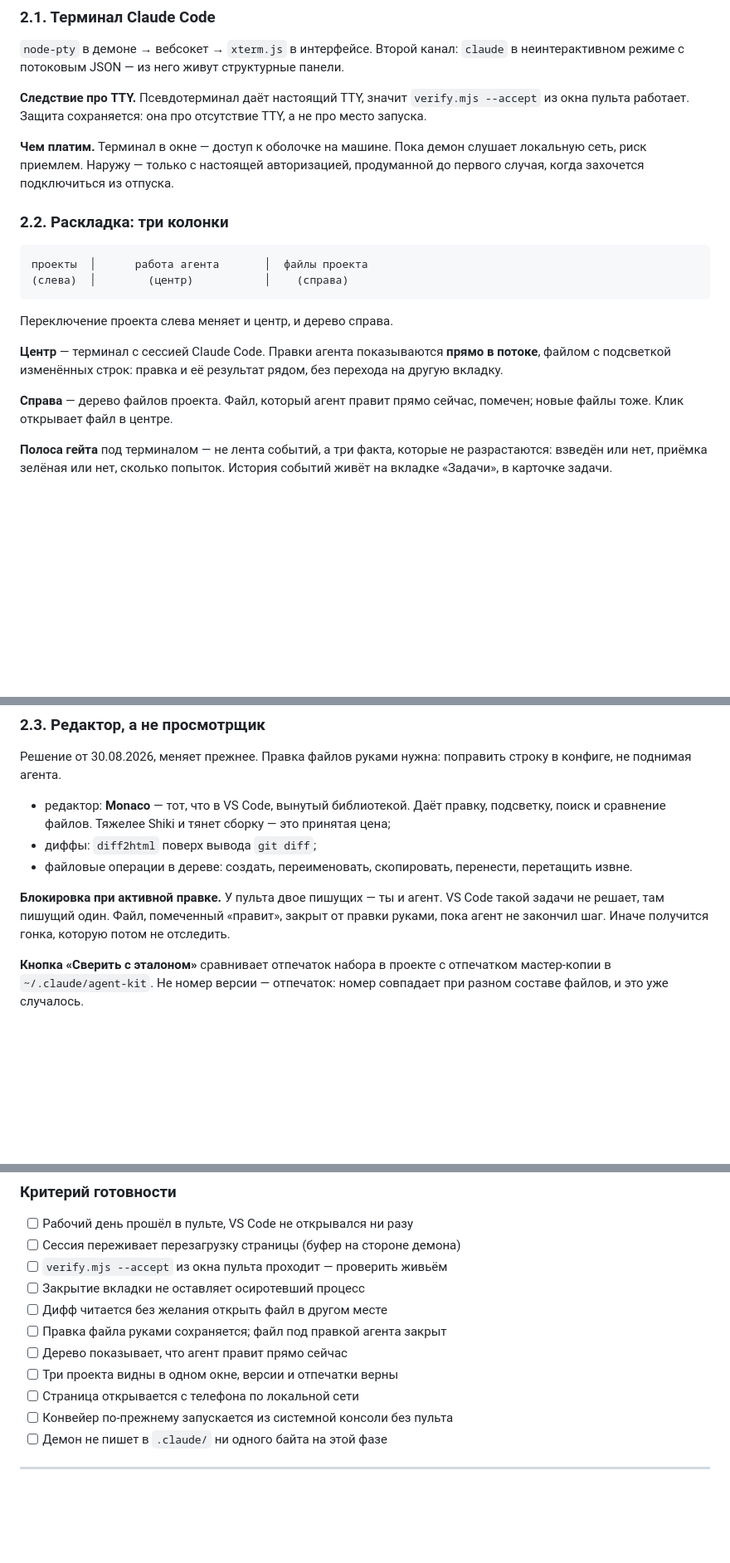
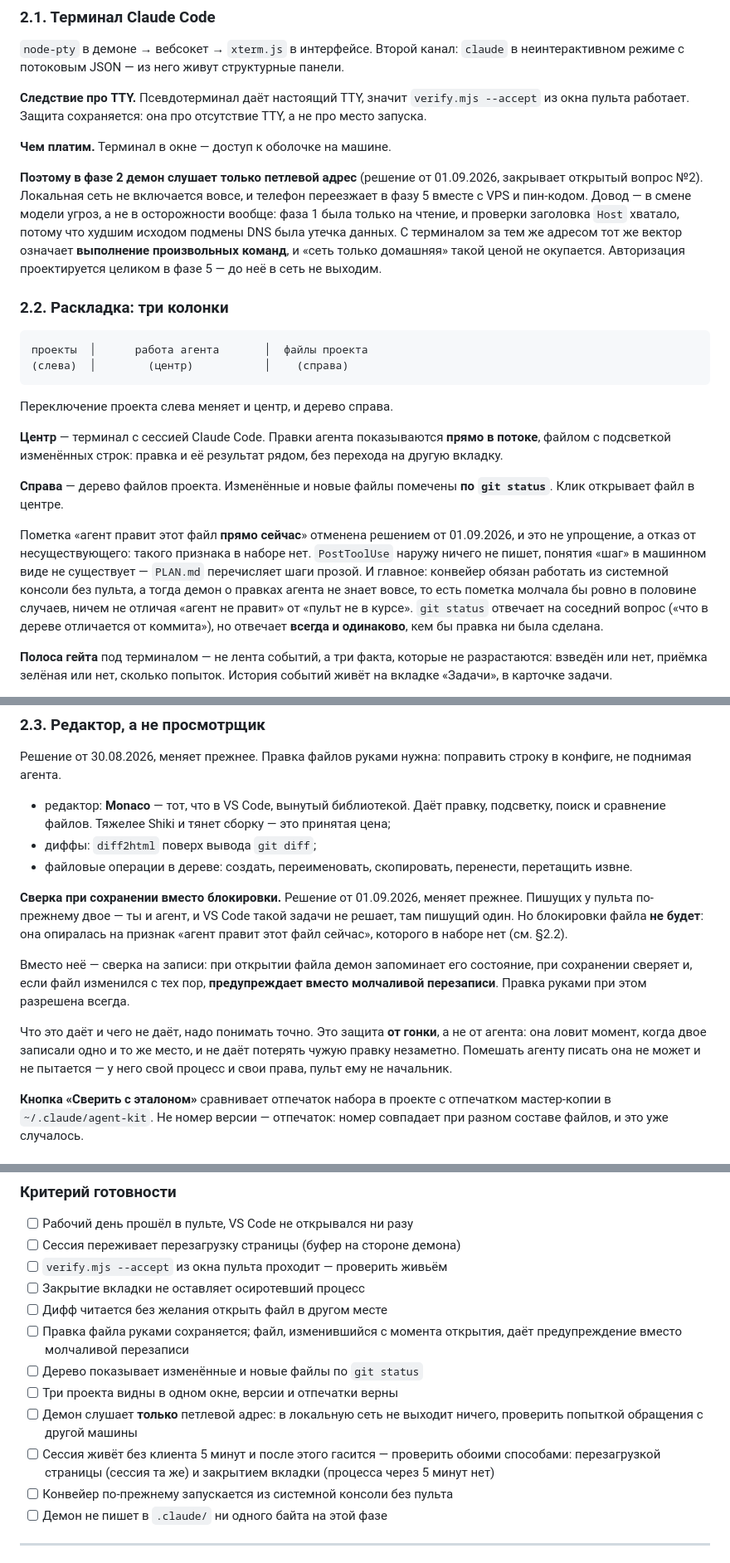
Before and after one commit to LastArt/claude-agent-kit, a Markdown page: CCKIT_CONTROLLER_CONTRACTS.md, 3 parts joined by grey strips. Shown at 83% size. Drawn GitHub-style; blank space fills up the shorter version.

Commit message:
docs(contracts): решения фазы 2 — сеть только петля, дерево по git status, сверка при сохранении
Фиксация решений человека от 01.09.2026 в разделе PHASE_02_WORKPLACE. Демон
в фазе 2 не выходит из петлевого адреса вовсе — телефон и пин-код переезжают
в фазу 5 вместе с авторизацией, закрыт открытый вопрос №2. Пометки изменённых
и новых файлов в дереве — по git status, а не по признаку «агент правит
прямо сейчас», которого в наборе нет. Блокировка файла при активной правке
заменена сверкой состояния при сохранении. Обновлены критерии готовности
фаз 2 и 5.

```diff
--- a/CCKIT_CONTROLLER_CONTRACTS.md
+++ b/CCKIT_CONTROLLER_CONTRACTS.md
@@ -473,9 +473,15 @@ GET /projects/:id    -> то же на один проект + tasks: [ ... ]
 из окна пульта работает. Защита сохраняется: она про отсутствие TTY, а не про место
 запуска.
 
-**Чем платим.** Терминал в окне — доступ к оболочке на машине. Пока демон слушает
-локальную сеть, риск приемлем. Наружу — только с настоящей авторизацией, продуманной
-до первого случая, когда захочется подключиться из отпуска.
+**Чем платим.** Терминал в окне — доступ к оболочке на машине.
+
+**Поэтому в фазе 2 демон слушает только петлевой адрес** (решение от 01.09.2026, закрывает
+открытый вопрос №2). Локальная сеть не включается вовсе, и телефон переезжает в фазу 5
+вместе с VPS и пин-кодом. Довод — в смене модели угроз, а не в осторожности вообще: фаза 1
+была только на чтение, и проверки заголовка `Host` хватало, потому что худшим исходом
+подмены DNS была утечка данных. С терминалом за тем же адресом тот же вектор означает
+**выполнение произвольных команд**, и «сеть только домашняя» такой ценой не окупается.
+Авторизация проектируется целиком в фазе 5 — до неё в сеть не выходим.
 
 ### 2.2. Раскладка: три колонки
 
@@ -490,8 +496,17 @@ GET /projects/:id    -> то же на один проект + tasks: [ ... ]
 файлом с подсветкой изменённых строк: правка и её результат рядом, без перехода
 на другую вкладку.
 
-**Справа** — дерево файлов проекта. Файл, который агент правит прямо сейчас, помечен;
-новые файлы тоже. Клик открывает файл в центре.
+**Справа** — дерево файлов проекта. Изменённые и новые файлы помечены **по `git status`**.
+Клик открывает файл в центре.
+
+Пометка «агент правит этот файл **прямо сейчас**» отменена решением от 01.09.2026, и это
+не упрощение, а отказ от несуществующего: такого признака в наборе нет. `PostToolUse` наружу
+ничего не пишет, понятия «шаг» в машинном виде не существует — `PLAN.md` перечисляет шаги
+прозой. И главное: конвейер обязан работать из системной консоли без пульта, а тогда демон
+о правках агента не знает вовсе, то есть пометка молчала бы ровно в половине случаев, ничем
+не отличая «агент не правит» от «пульт не в курсе». `git status` отвечает на соседний вопрос
+(«что в дереве отличается от коммита»), но отвечает **всегда и одинаково**, кем бы правка
+ни была сделана.
 
 **Полоса гейта** под терминалом — не лента событий, а три факта, которые не разрастаются:
 взведён или нет, приёмка зелёная или нет, сколько попыток. История событий живёт
@@ -511,9 +526,19 @@ GET /projects/:id    -> то же на один проект + tasks: [ ... ]
 - файловые операции в дереве: создать, переименовать, скопировать, перенести,
   перетащить извне.
 
-**Блокировка при активной правке.** У пульта двое пишущих — ты и агент. VS Code такой
-задачи не решает, там пишущий один. Файл, помеченный «правит», закрыт от правки руками,
-пока агент не закончил шаг. Иначе получится гонка, которую потом не отследить.
+**Сверка при сохранении вместо блокировки.** Решение от 01.09.2026, меняет прежнее.
+Пишущих у пульта по-прежнему двое — ты и агент, и VS Code такой задачи не решает, там
+пишущий один. Но блокировки файла **не будет**: она опиралась на признак «агент правит
+этот файл сейчас», которого в наборе нет (см. §2.2).
+
+Вместо неё — сверка на записи: при открытии файла демон запоминает его состояние, при
+сохранении сверяет и, если файл изменился с тех пор, **предупреждает вместо молчаливой
+перезаписи**. Правка руками при этом разрешена всегда.
+
+Что это даёт и чего не даёт, надо понимать точно. Это защита **от гонки**, а не от агента:
+она ловит момент, когда двое записали одно и то же место, и не даёт потерять чужую правку
+незаметно. Помешать агенту писать она не может и не пытается — у него свой процесс и свои
+права, пульт ему не начальник.
 
 **Кнопка «Сверить с эталоном»** сравнивает отпечаток набора в проекте с отпечатком
 мастер-копии в `~/.claude/agent-kit`. Не номер версии — отпечаток: номер совпадает
@@ -552,10 +577,14 @@ GET /projects/:id    -> то же на один проект + tasks: [ ... ]
 - [ ] `verify.mjs --accept` из окна пульта проходит — проверить живьём
 - [ ] Закрытие вкладки не оставляет осиротевший процесс
 - [ ] Дифф читается без желания открыть файл в другом месте
-- [ ] Правка файла руками сохраняется; файл под правкой агента закрыт
-- [ ] Дерево показывает, что агент правит прямо сейчас
+- [ ] Правка файла руками сохраняется; файл, изменившийся с момента открытия, даёт
+      предупреждение вместо молчаливой перезаписи
+- [ ] Дерево показывает изменённые и новые файлы по `git status`
 - [ ] Три проекта видны в одном окне, версии и отпечатки верны
-- [ ] Страница открывается с телефона по локальной сети
+- [ ] Демон слушает **только** петлевой адрес: в локальную сеть не выходит ничего,
+      проверить попыткой обращения с другой машины
+- [ ] Сессия живёт без клиента 5 минут и после этого гасится — проверить обоими способами:
+      перезагрузкой страницы (сессия та же) и закрытием вкладки (процесса через 5 минут нет)
 - [ ] Конвейер по-прежнему запускается из системной консоли без пульта
 - [ ] Демон не пишет в `.claude/` ни одного байта на этой фазе
 
```
Also changed, not shown: other parts of CCKIT_CONTROLLER_CONTRACTS.md (+6 -2 lines).
